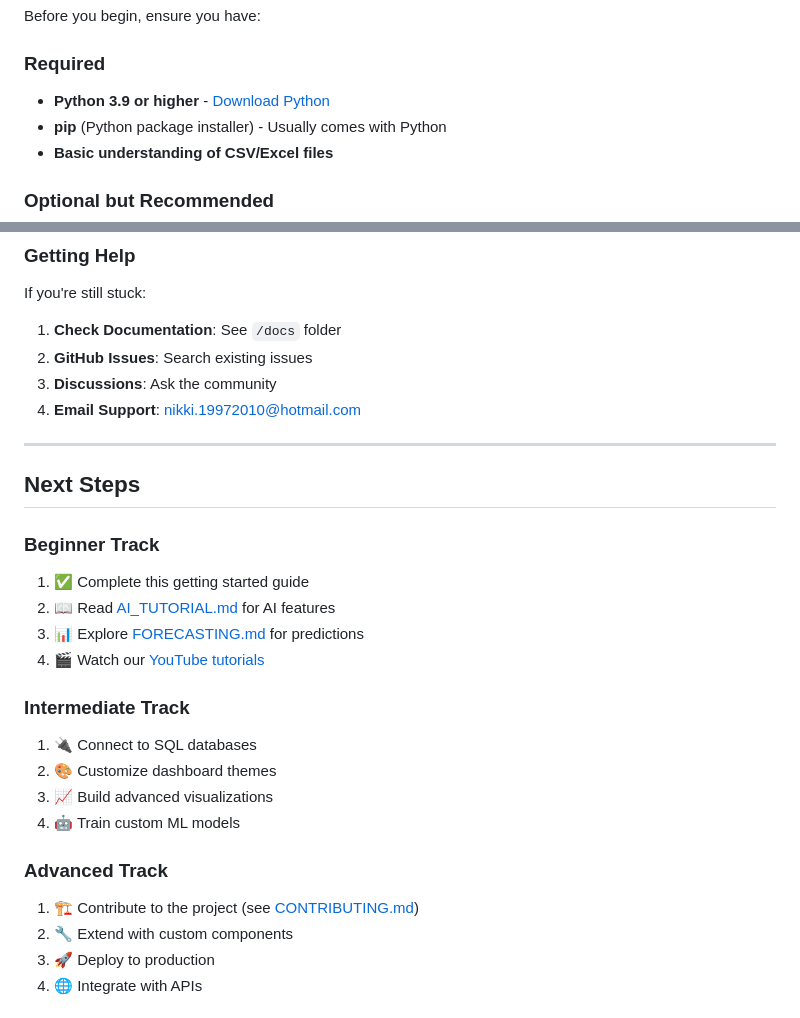
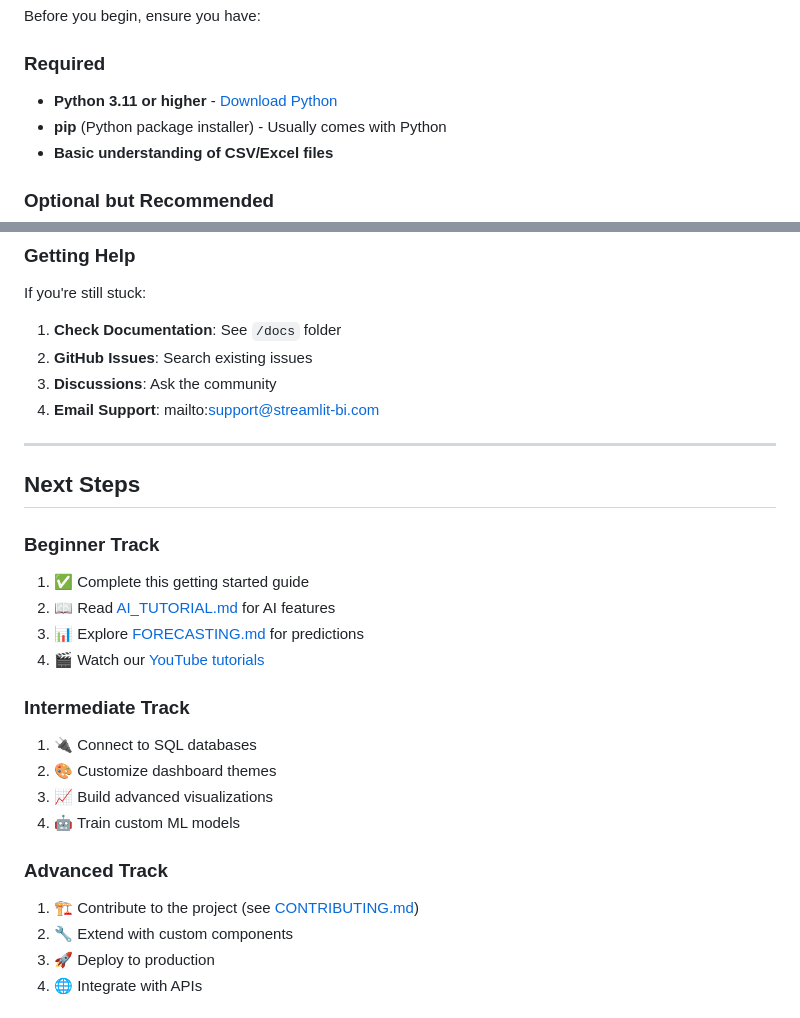
Before and after one commit to ShanikwaH/ai-bi-dashboard, a Markdown page: docs/GETTING_STARTED.md, 2 parts joined by grey strips. Drawn GitHub-style.

```diff
--- a/docs/GETTING_STARTED.md
+++ b/docs/GETTING_STARTED.md
@@ -19,7 +19,7 @@ Welcome! This guide will help you set up and start using the AI-Powered Streamli
 Before you begin, ensure you have:
 
 ### Required
-- **Python 3.9 or higher** - [Download Python](https://www.python.org/downloads/)
+- **Python 3.11 or higher** - [Download Python](https://www.python.org/downloads/)
 - **pip** (Python package installer) - Usually comes with Python
 - **Basic understanding of CSV/Excel files**
 
@@ -334,7 +334,7 @@ If you're still stuck:
 1. **Check Documentation**: See `/docs` folder
 2. **GitHub Issues**: Search existing issues
 3. **Discussions**: Ask the community
-4. **Email Support**: nikki.19972010@hotmail.com
+4. **Email Support**: mailto:support@streamlit-bi.com
 
 ---
 
```
Also changed, not shown: other parts of docs/GETTING_STARTED.md (+9 -9 lines).
